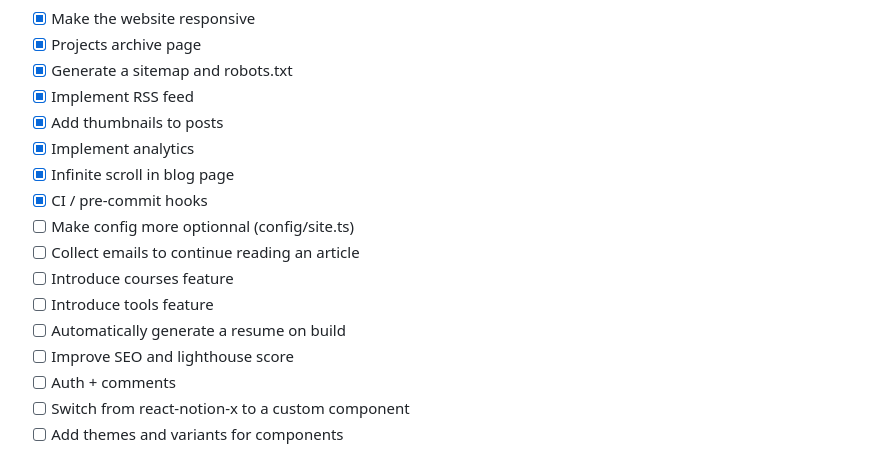
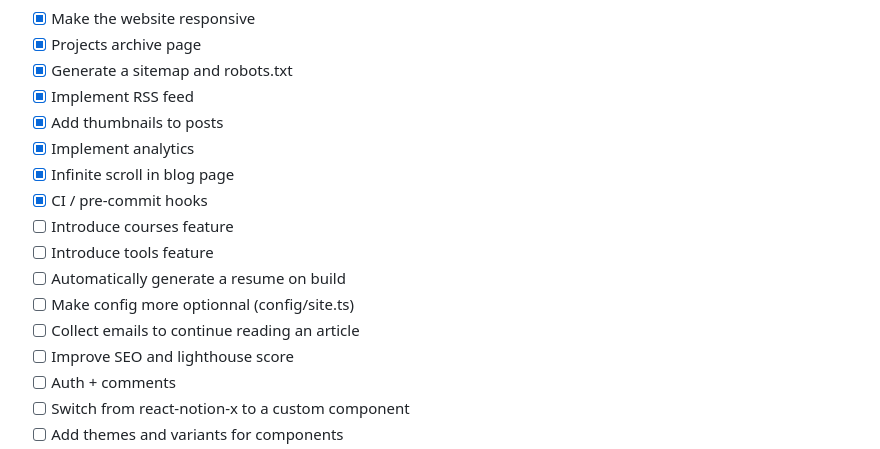
Before and after one commit to mehdibha/folio, a Markdown page: README.md, the part around the change. GitHub-like rendering.

```diff
--- a/README.md
+++ b/README.md
@@ -95,11 +95,11 @@ If you want to clone the project and make you personal notionfolio
 - [x] Implement analytics
 - [x] Infinite scroll in blog page
 - [x] CI / pre-commit hooks
-- [ ] Make config more optionnal (config/site.ts)
-- [ ] Collect emails to continue reading an article
 - [ ] Introduce courses feature
 - [ ] Introduce tools feature
 - [ ] Automatically generate a resume on build
+- [ ] Make config more optionnal (config/site.ts)
+- [ ] Collect emails to continue reading an article
 - [ ] Improve SEO and lighthouse score
 - [ ] Auth + comments
 - [ ] Switch from react-notion-x to a custom component
```
